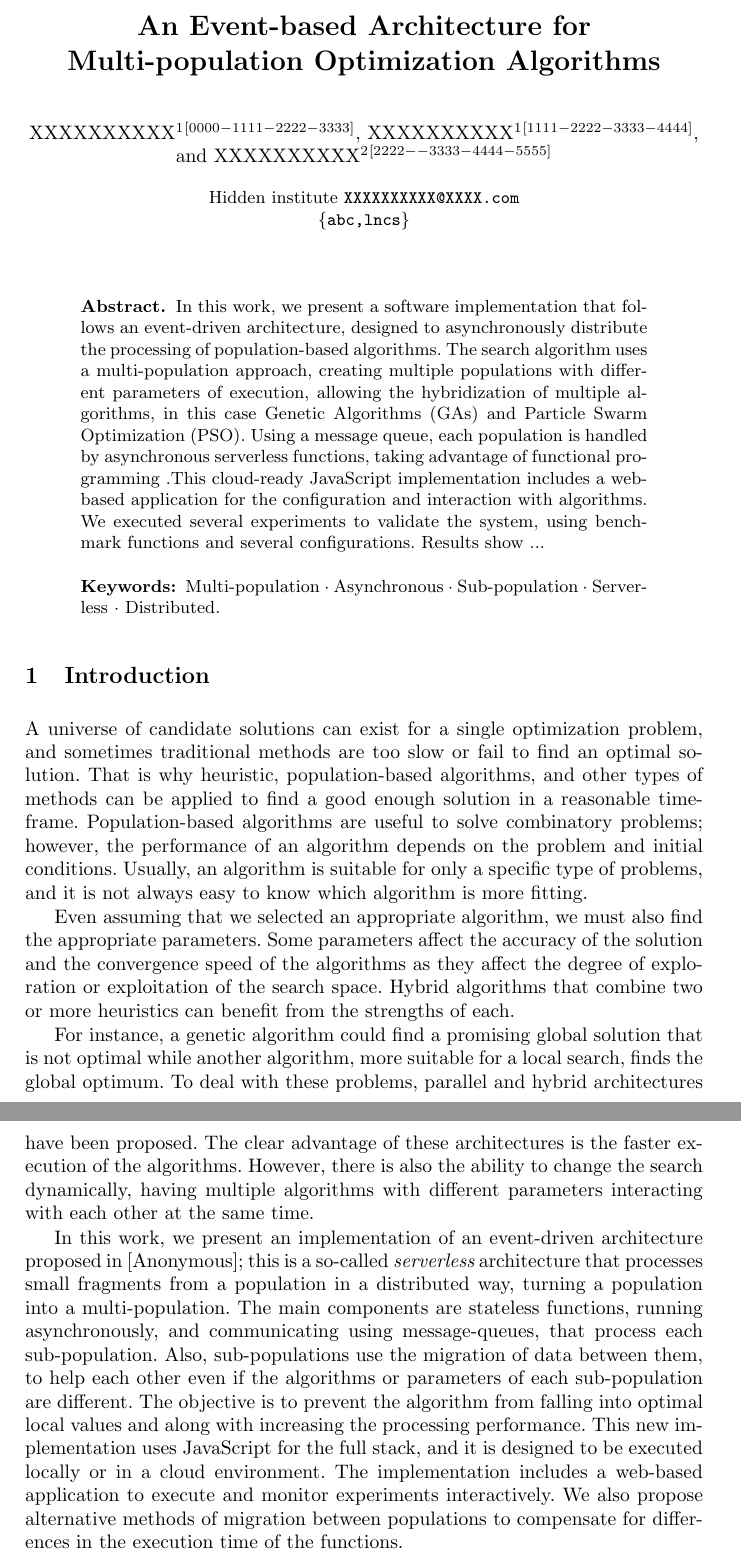
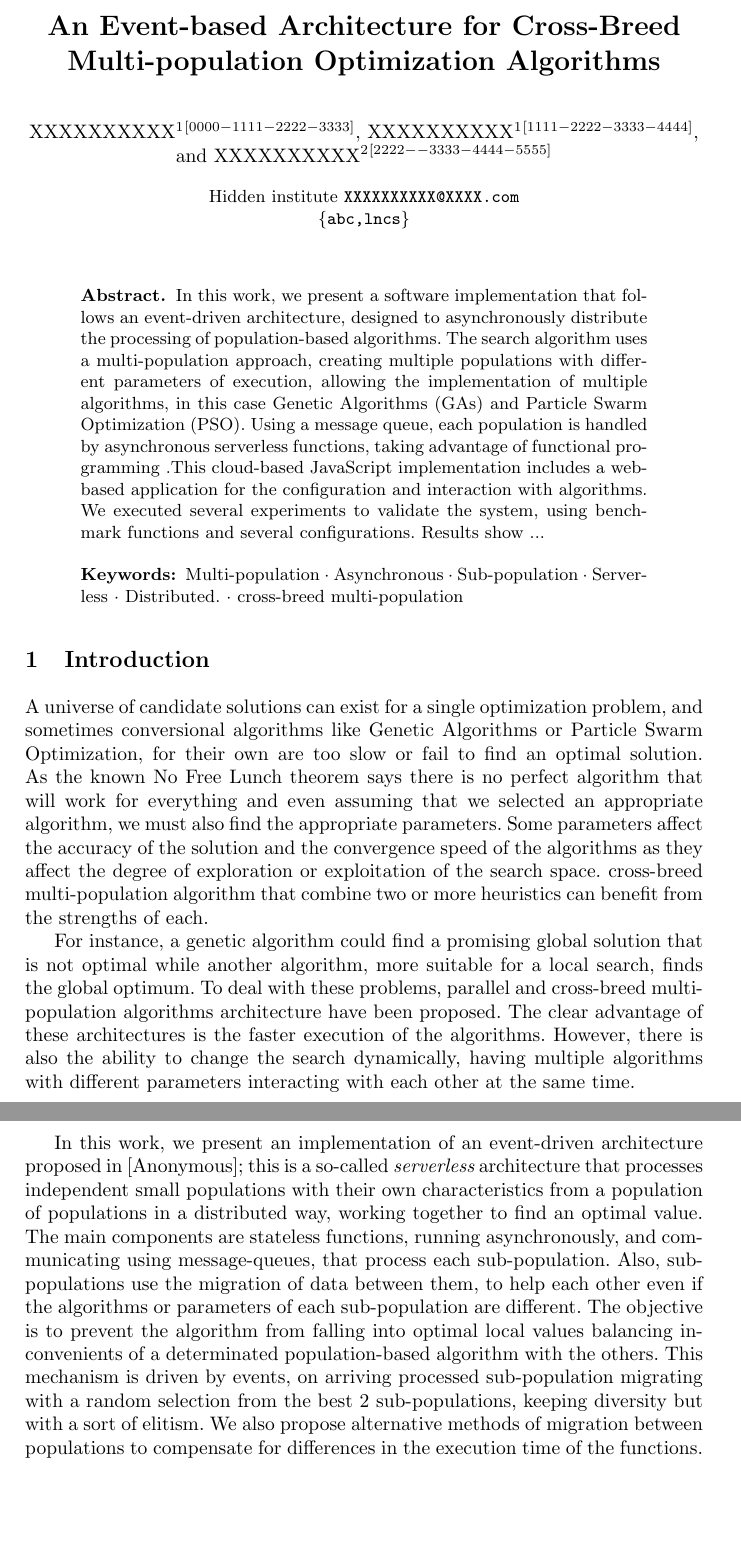
Before and after one commit to Erickvami/article-distributed-parallel, a LaTeX thesis (samplepaper.tex): two parts of pages 1 and 2 of 15 before the commit and two parts of pages 1 and 2 of 14 after it, joined at a grey line, cut so that both start at the same text, the shorter picture padded with empty space. Compiled offline with pdfLaTeX.

Commit message:
some changes about cross-breed multi-population

```diff
--- a/samplepaper.tex
+++ b/samplepaper.tex
@@ -13,7 +13,7 @@
 
 \begin{document}
 %
-\title{An Event-based Architecture for Multi-population Optimization Algorithms}
+\title{An Event-based Architecture for Cross-Breed Multi-population  Optimization Algorithms}
 %
 %\titlerunning{Abbreviated paper title}
 % If the paper title is too long for the running head, you can set
@@ -44,7 +44,7 @@ XXXXXXXXXX\inst{2}\orcidID{2222--3333-4444-5555}}
   event-driven architecture, designed to asynchronously distribute the
   processing of population-based algorithms. The search algorithm uses a
   multi-population approach, creating multiple populations with different
-  parameters of execution, allowing the hybridization of multiple algorithms, in
+  parameters of execution, allowing the implementation of multiple algorithms, in
   this case Genetic Algorithms (GAs) and Particle Swarm Optimization (PSO).
   Using a message queue, each population is handled by asynchronous
   serverless functions, taking advantage of functional programming
@@ -52,7 +52,7 @@ XXXXXXXXXX\inst{2}\orcidID{2222--3333-4444-5555}}
   % that way.
     % \cite{Kunasaikaran2016}
     % No citations in abstract.
-    .This cloud-ready JavaScript implementation includes a web-based
+    .This cloud-based JavaScript implementation includes a web-based
     application for
     % Why is it cloud ready? - JJ
     the configuration and interaction with algorithms. We executed
@@ -75,7 +75,8 @@ XXXXXXXXXX\inst{2}\orcidID{2222--3333-4444-5555}}
   \and Asynchronous
   \and Sub-population
   \and Serverless
-  \and Distributed.}
+  \and Distributed.
+  \and cross-breed multi-population}
 \end{abstract}
 %
 %
@@ -83,15 +84,15 @@ XXXXXXXXXX\inst{2}\orcidID{2222--3333-4444-5555}}
 \section{Introduction}
 
 A universe of candidate solutions can exist for a single optimization problem,
-and sometimes traditional methods are too slow or fail to find an optimal
-solution. % What do you mean by "traditional" methods? - JJ
-That is why heuristic, population-based algorithms, and other types of
-methods can be applied to find a good enough solution in a reasonable
-time-frame. Population-based algorithms are useful to solve combinatory
-problems; however,  the performance of an algorithm depends on the problem and
-initial conditions. Usually, an algorithm is suitable for only a specific type
-of problems, and it is not always easy to know which algorithm is more
-fitting.
+and sometimes conversional algorithms like Genetic Algorithms or Particle Swarm Optimization, for their own are too slow or fail to find an optimal
+solution. As the known No Free Lunch theorem says there is no perfect algorithm that will work for everything and % What do you mean by "traditional" methods? - JJ
+% That is why heuristic, population-based algorithms, and other types of
+% methods can be applied to find a good enough solution in a reasonable
+% time-frame. Population-based algorithms are useful to solve combinatory
+% problems; however,  the performance of an algorithm depends on the problem and
+% initial conditions. Usually, an algorithm is suitable for only a specific type
+% of problems, and it is not always easy to know which algorithm is more
+% fitting.
 % Up to here this is already known in an evolutionary algorithm
 % conference. I also don't get your point
 % Probably what you want to say is something along the lines of
@@ -102,11 +103,10 @@ fitting.
 % time...."
 % Then you can continue into the next paragraph, where you propose a
 % solution - JJ
-
-Even assuming that we selected an appropriate algorithm, we must also find the
+even assuming that we selected an appropriate algorithm, we must also find the
 appropriate parameters.  Some parameters affect the accuracy of the solution and
 the convergence speed of the algorithms as they affect the degree of exploration
-or exploitation of the search space.  Hybrid algorithms that combine two or more
+or exploitation of the search space.  cross-breed multi-population algorithm that combine two or more
 heuristics can benefit from the strengths of each. % You need to
                                 % define what you mean by hybrid
                                 % algorithm. Actually, this algorithms
@@ -116,7 +116,7 @@ heuristics can benefit from the strengths of each. % You need to
 For instance, a genetic
 algorithm could find a promising global solution that is not optimal while another algorithm, more
 suitable for a local search, finds the global optimum. To deal with these problems,
-parallel and hybrid architectures have been proposed. % Parallel
+parallel and cross-breed multi-population algorithms architecture have been proposed. % Parallel
                                 % architectures were proposed mainly
                                 % for speed. You really need to
                                 % qualify this - JJ
@@ -137,23 +137,24 @@ time. % Now you're arriving somewhere. But you need to:
 In this work, we present an implementation of an event-driven architecture
 proposed in [Anonymous]; this is a so-called {\em serverless}
 architecture that
-processes small fragments % small? fragments? Aren't they independent populations?
-from a population in a distributed way, turning a
-population into a multi-population. % they're simply independent
+processes independent small populations with their own characteristics % small? fragments? Aren't they independent populations?
+from a population of populations in a distributed way, working together to find an optimal value. % they're simply independent
                                 % populations - JJ
 The main components are stateless functions,
 running asynchronously, and communicating using message-queues, that process each
 sub-population. Also, sub-populations use the migration of data between them, to
 help each other even if the algorithms or parameters of each sub-population are
 different. The objective is to prevent the algorithm from falling into optimal
-local values and along with increasing the processing performance.
+local values balancing inconvenients of a determinated population-based algorithm with the others.
+This mechanism is driven by events, on arriving processed sub-population migrating with a random selection
+from the best 2 sub-populations, keeping diversity but with a sort of elitism.
 % But simple parallel evolutionary algorithms can also do the same
 % thing. You don't need to use two algorithms at the same time - JJ
-This new
-implementation uses JavaScript for the full stack, and it is designed to be
-executed locally or in a cloud environment. The implementation includes a
-web-based application to execute and monitor experiments
-interactively. % implementation detail, best left for the conclusions
+% This new
+% implementation uses JavaScript for the full stack, and it is designed to be
+% executed locally or in a cloud environment. The implementation includes a
+% web-based application to execute and monitor experiments
+% interactively. % implementation detail, best left for the conclusions
                % - JJ
 We also
 propose alternative methods of migration between populations to compensate for
```
Also changed, not shown: samplepaper.tex (12 more changed lines).
